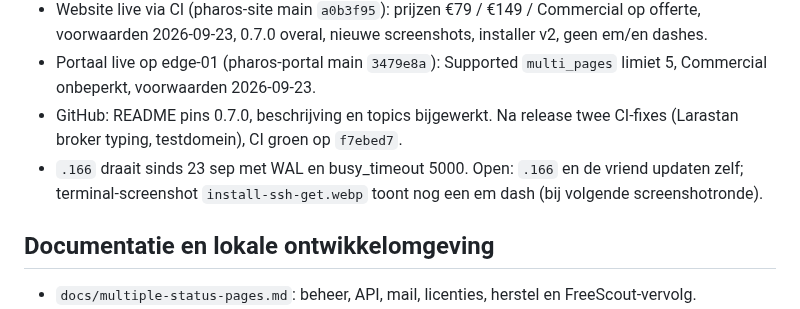
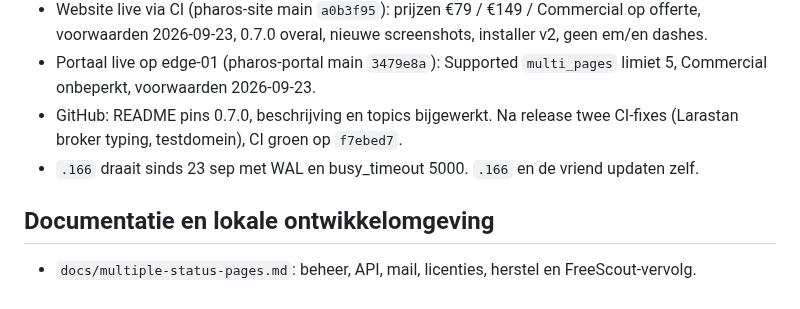
Before and after one commit to Solutionmax/pharos, a Markdown page: status-pharos.md, the part around the change. GitHub-like rendering.

Commit message:
docs: screenshot note resolved
Co-Authored-By: Claude Opus 5.5 (1M context) <noreply@anthropic.com>

```diff
--- a/status-pharos.md
+++ b/status-pharos.md
@@ -148,7 +148,7 @@ Niet geïmplementeerd: gedeelde services tussen pagina's, automatisch DNS/TLS, p
 - Website live via CI (pharos-site main `a0b3f95`): prijzen €79 / €149 / Commercial op offerte, voorwaarden 2026-09-23, 0.7.0 overal, nieuwe screenshots, installer v2, geen em/en dashes.
 - Portaal live op edge-01 (pharos-portal main `3479e8a`): Supported `multi_pages` limiet 5, Commercial onbeperkt, voorwaarden 2026-09-23.
 - GitHub: README pins 0.7.0, beschrijving en topics bijgewerkt. Na release twee CI-fixes (Larastan broker typing, testdomein), CI groen op `f7ebed7`.
-- `.166` draait sinds 23 sep met WAL en busy_timeout 5000. Open: `.166` en de vriend updaten zelf; terminal-screenshot `install-ssh-get.webp` toont nog een em dash (bij volgende screenshotronde).
+- `.166` draait sinds 23 sep met WAL en busy_timeout 5000. `.166` en de vriend updaten zelf.
 
 ## Documentatie en lokale ontwikkelomgeving
 
```
